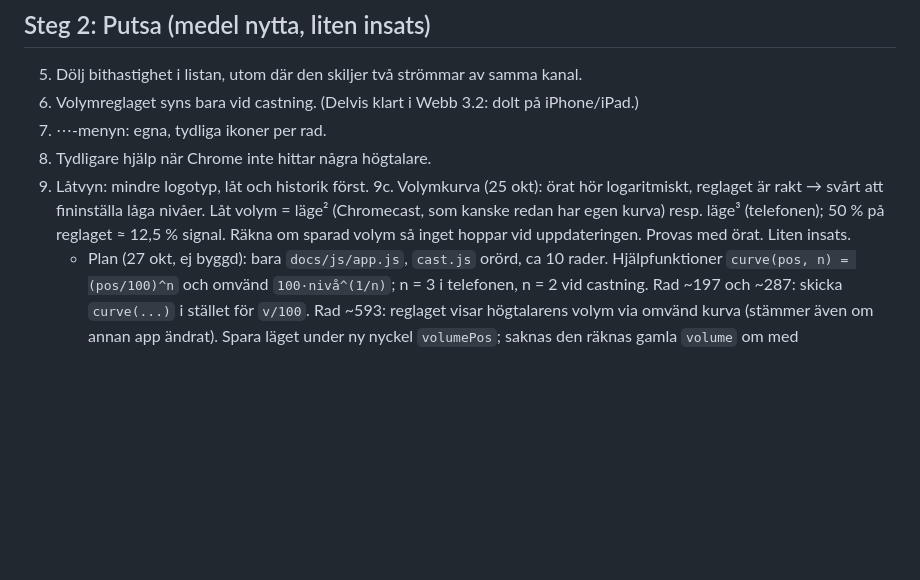
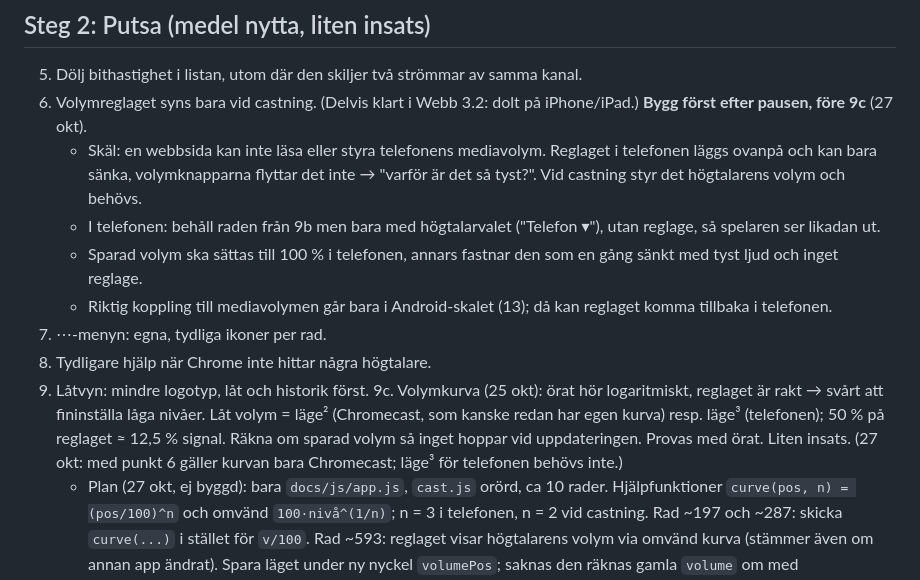
Before and after one commit to johronski/RadioCast, a Markdown page: ANDRINGSFORSLAG.md, the part around the change. Rendered like a GitHub page; blank space fills up the shorter version.

Commit message:
Ändringsförslag: volymreglaget bara vid castning, före 9c
Co-Authored-By: Claude Opus 5.5 <noreply@anthropic.com>
Claude-Session: https://claude.ai/code/session_014Nu3SQXfNGR5sPah3BoWie

```diff
--- a/ANDRINGSFORSLAG.md
+++ b/ANDRINGSFORSLAG.md
@@ -16,11 +16,15 @@ Castningen samlad i docs/js/cast.js med ett tillstånd (ditt val / högtalarens
 
 ## Steg 2: Putsa (medel nytta, liten insats)
 5. Dölj bithastighet i listan, utom där den skiljer två strömmar av samma kanal.
-6. Volymreglaget syns bara vid castning. (Delvis klart i Webb 3.2: dolt på iPhone/iPad.)
+6. Volymreglaget syns bara vid castning. (Delvis klart i Webb 3.2: dolt på iPhone/iPad.) **Bygg först efter pausen, före 9c** (27 okt).
+   - Skäl: en webbsida kan inte läsa eller styra telefonens mediavolym. Reglaget i telefonen läggs ovanpå och kan bara sänka, volymknapparna flyttar det inte → "varför är det så tyst?". Vid castning styr det högtalarens volym och behövs.
+   - I telefonen: behåll raden från 9b men bara med högtalarvalet ("Telefon ▾"), utan reglage, så spelaren ser likadan ut.
+   - Sparad volym ska sättas till 100 % i telefonen, annars fastnar den som en gång sänkt med tyst ljud och inget reglage.
+   - Riktig koppling till mediavolymen går bara i Android-skalet (13); då kan reglaget komma tillbaka i telefonen.
 7. ⋯-menyn: egna, tydliga ikoner per rad.
 8. Tydligare hjälp när Chrome inte hittar några högtalare.
 9. Låtvyn: mindre logotyp, låt och historik först.
-9c. Volymkurva (25 okt): örat hör logaritmiskt, reglaget är rakt → svårt att fininställa låga nivåer. Låt volym = läge² (Chromecast, som kanske redan har egen kurva) resp. läge³ (telefonen); 50 % på reglaget ≈ 12,5 % signal. Räkna om sparad volym så inget hoppar vid uppdateringen. Provas med örat. Liten insats.
+9c. Volymkurva (25 okt): örat hör logaritmiskt, reglaget är rakt → svårt att fininställa låga nivåer. Låt volym = läge² (Chromecast, som kanske redan har egen kurva) resp. läge³ (telefonen); 50 % på reglaget ≈ 12,5 % signal. Räkna om sparad volym så inget hoppar vid uppdateringen. Provas med örat. Liten insats. (27 okt: med punkt 6 gäller kurvan bara Chromecast; läge³ för telefonen behövs inte.)
     - Plan (27 okt, ej byggd): bara `docs/js/app.js`, `cast.js` orörd, ca 10 rader. Hjälpfunktioner `curve(pos, n) = (pos/100)^n` och omvänd `100·nivå^(1/n)`; n = 3 i telefonen, n = 2 vid castning. Rad ~197 och ~287: skicka `curve(...)` i stället för `v/100`. Rad ~593: reglaget visar högtalarens volym via omvänd kurva (stämmer även om annan app ändrat). Spara läget under ny nyckel `volumePos`; saknas den räknas gamla `volume` om med `100·(gammal/100)^(1/3)`. Höj version.
     - Test: inget befintligt test rör volym (castsim har tom `setVolumeLevel`) → inga nya testfall. Kör `node --test web-tests/*.test.mjs` och `smoke.mjs`; `cast.mjs` kan hoppas över. Avgörande är örat: låga lägen i telefon och riktig högtalare. n = 2 vid castning är en bedömning, otestad mot riktig hårdvara.
     - Iakttagelse 27 okt: i telefonen (nuvarande raka reglage) är låga volymer redan för låga. En kubisk kurva skulle göra det värre → **telefonen behåller rak kurva (n = 1)**, kurvan gäller bara castning (n = 2). Mindre ändring, ingen omräkning av sparad volym behövs. Om telefonen ska åtgärdas: pröva n = 0,5 (lyfter låga lägen) – först efter att det klarlagts vid vilka lägen det är för tyst.
```
